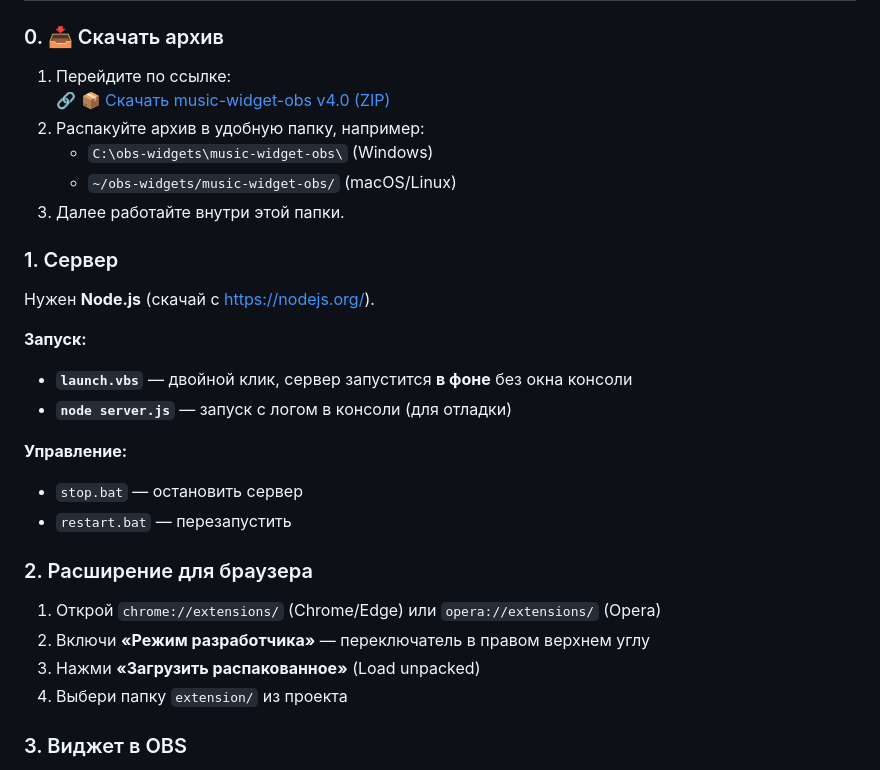
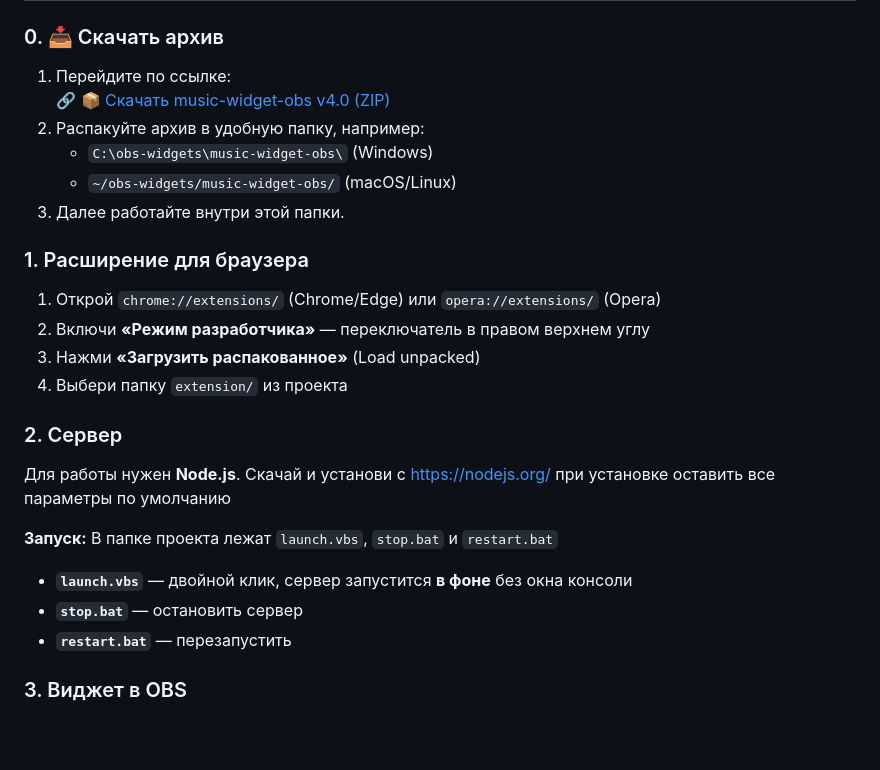
Before and after one commit to Stepanchikkk/music-widget-obs, a Markdown page: README.md, the part around one of its changes. GitHub-like rendering; blank space fills up the shorter version.

Commit message:
docs: update README.md

```diff
--- a/README.md
+++ b/README.md
@@ -23,24 +23,23 @@ mediaSession + DOM slider                   http://127.0.0.1:9876/
    - `~/obs-widgets/music-widget-obs/` (macOS/Linux)
 3. Далее работайте внутри этой папки.
 
-### 1. Сервер
-
-Нужен **Node.js** (скачай с https://nodejs.org/).
-
-**Запуск:**
-- **`launch.vbs`** — двойной клик, сервер запустится **в фоне** без окна консоли
-- **`node server.js`** — запуск с логом в консоли (для отладки)
-
-**Управление:**
-- `stop.bat` — остановить сервер
-- `restart.bat` — перезапустить
-
-### 2. Расширение для браузера
+### 1. Расширение для браузера
 
 1. Открой `chrome://extensions/` (Chrome/Edge) или `opera://extensions/` (Opera)
 2. Включи **«Режим разработчика»** — переключатель в правом верхнем углу
 3. Нажми **«Загрузить распакованное»** (Load unpacked)
 4. Выбери папку `extension/` из проекта
+
+### 2. Сервер
+
+Для работы нужен  **Node.js**. Скачай и установи с https://nodejs.org/
+при установке оставить все параметры по умолчанию
+
+**Запуск:**
+В папке проекта лежат `launch.vbs`, `stop.bat` и `restart.bat`
+- **`launch.vbs`** — двойной клик, сервер запустится **в фоне** без окна консоли
+- **`stop.bat`** — остановить сервер
+- **`restart.bat`** — перезапустить
 
 ### 3. Виджет в OBS
 
```
Also changed, not shown: other parts of README.md (+1 -1 lines).
